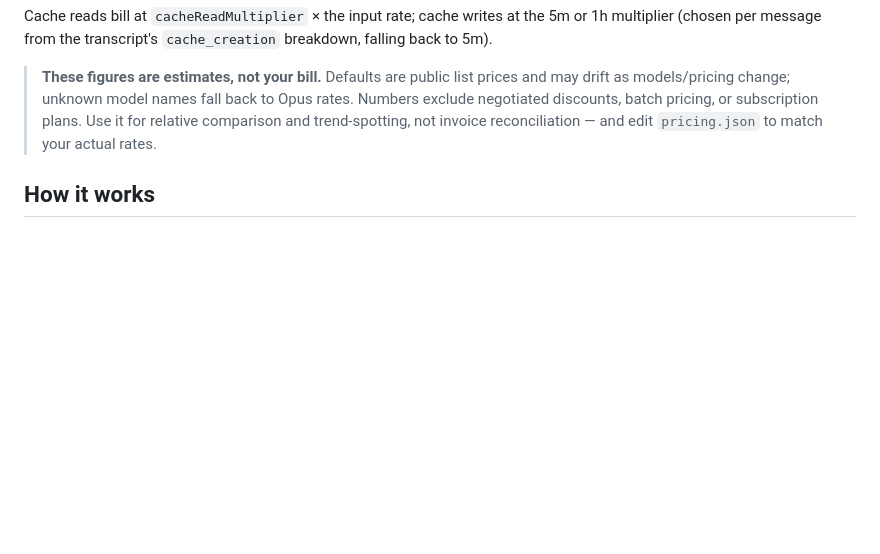
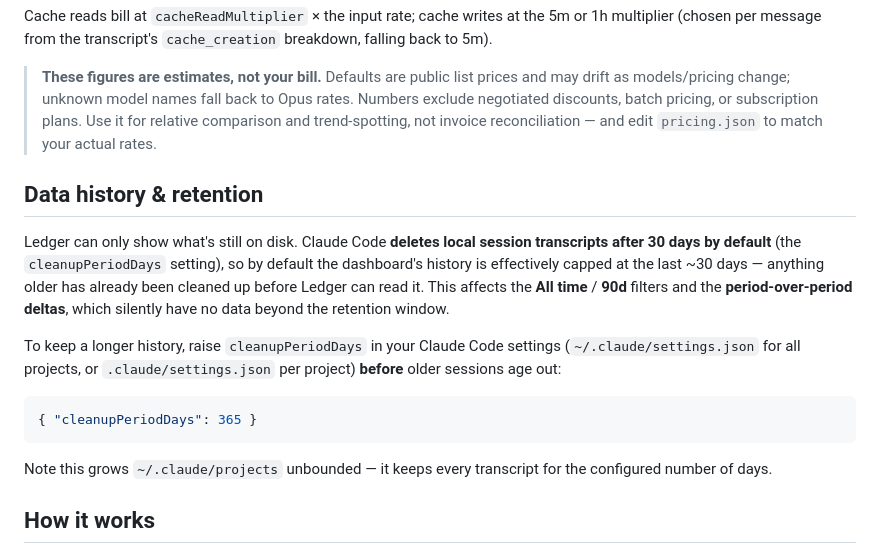
Before and after one commit to BMapAI/claude-insights, a Markdown page: README.md, the part around the change. Rendered like a GitHub page; blank space fills up the shorter version.

Commit message:
Document 30-day transcript retention limit
Claude Code deletes local session transcripts after 30 days by default
(cleanupPeriodDays), capping Ledger's history. Note the limit, which
features it affects, and how to extend it.

Co-Authored-By: Claude Opus 4.8 (1M context) <noreply@anthropic.com>

````diff
--- a/README.md
+++ b/README.md
@@ -135,6 +135,26 @@ breakdown, falling back to 5m).
 > plans. Use it for relative comparison and trend-spotting, not invoice
 > reconciliation — and edit `pricing.json` to match your actual rates.
 
+## Data history & retention
+
+Ledger can only show what's still on disk. Claude Code **deletes local session
+transcripts after 30 days by default** (the `cleanupPeriodDays` setting), so by
+default the dashboard's history is effectively capped at the last ~30 days —
+anything older has already been cleaned up before Ledger can read it. This affects
+the **All time** / **90d** filters and the **period-over-period deltas**, which
+silently have no data beyond the retention window.
+
+To keep a longer history, raise `cleanupPeriodDays` in your Claude Code settings
+(`~/.claude/settings.json` for all projects, or `.claude/settings.json` per project)
+**before** older sessions age out:
+
+```json
+{ "cleanupPeriodDays": 365 }
+```
+
+Note this grows `~/.claude/projects` unbounded — it keeps every transcript for the
+configured number of days.
+
 ## How it works
 
 - `server.js` — scans `~/.claude/projects/*`, parses each `.jsonl` session transcript,
````
